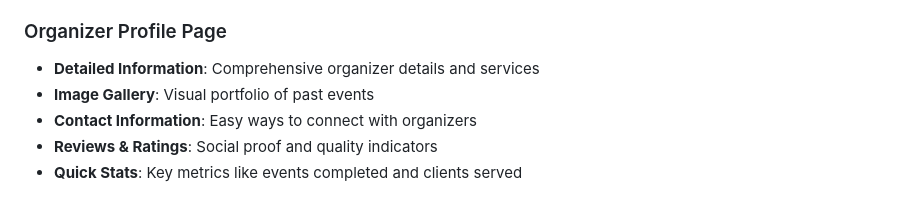
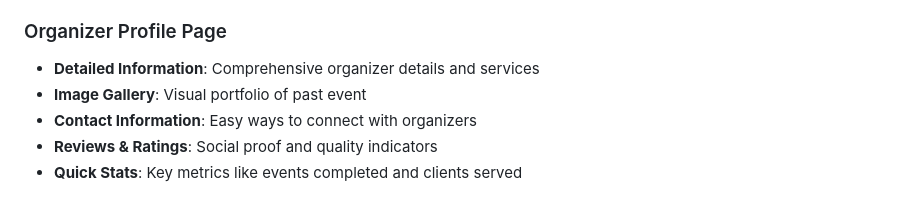
Before and after one commit to chetan466/EventHub, a Markdown page: README.md, the part around the change. Drawn GitHub-style.

```diff
--- a/README.md
+++ b/README.md
@@ -18,7 +18,7 @@ A modern, responsive frontend web application inspired by Justdial.com for disco
 
 ### Organizer Profile Page
 - **Detailed Information**: Comprehensive organizer details and services
-- **Image Gallery**: Visual portfolio of past events
+- **Image Gallery**: Visual portfolio of past event
 - **Contact Information**: Easy ways to connect with organizers
 - **Reviews & Ratings**: Social proof and quality indicators
 - **Quick Stats**: Key metrics like events completed and clients served
```
